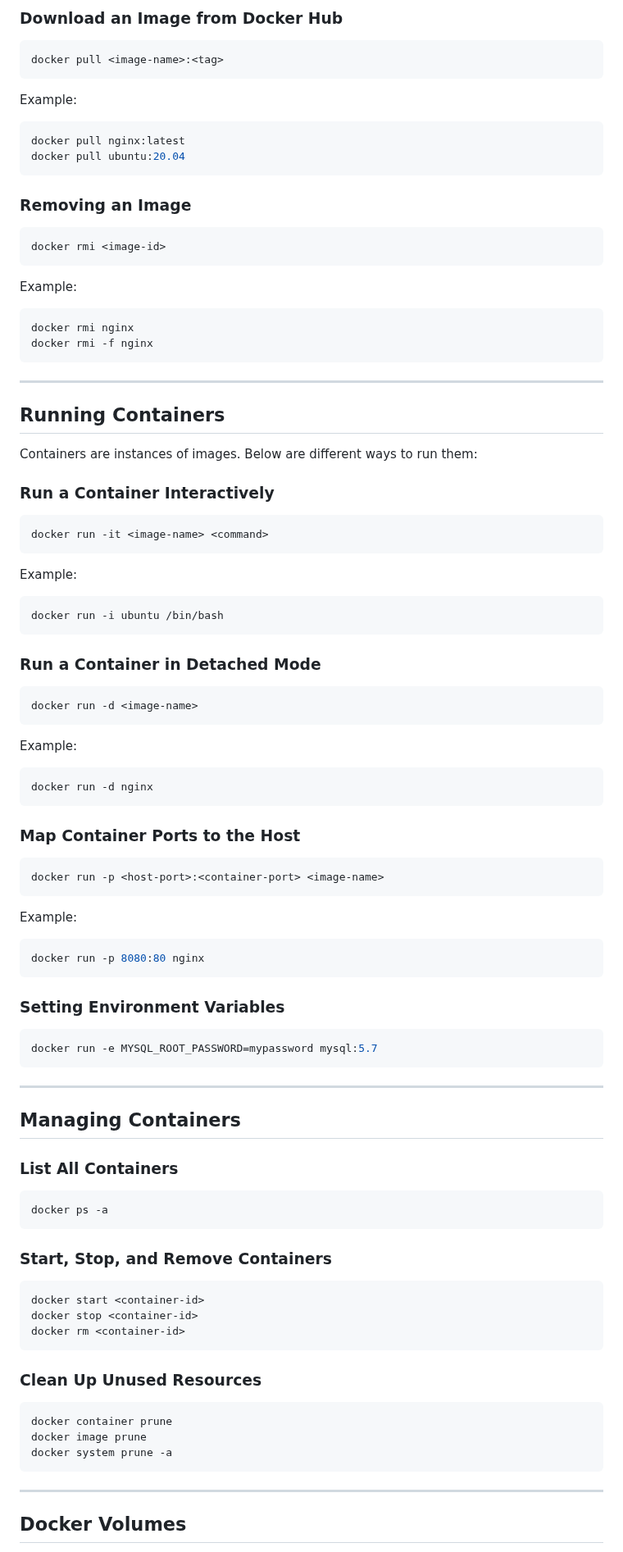
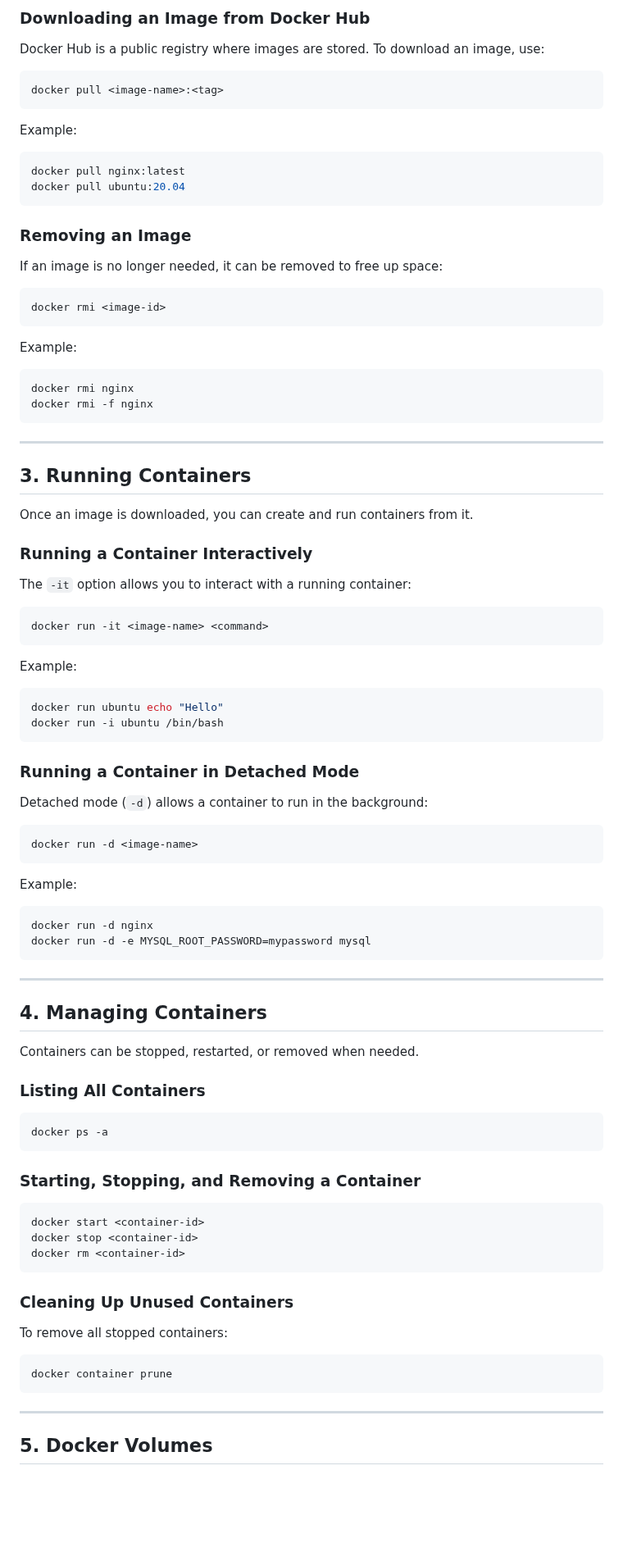
Before and after one commit to Cnshimba/ops3_2025, a Markdown page: docker_tutorial.md, the part around one of its changes. Shown at 82% size. Rendered like a GitHub page; blank space fills up the shorter version.

````diff
--- a/docker_tutorial.md
+++ b/docker_tutorial.md
@@ -45,5 +75,6 @@ docker images
 
-### Download an Image from Docker Hub
+### Downloading an Image from Docker Hub
+Docker Hub is a public registry where images are stored. To download an image, use:
 ```bash
 docker pull <image-name>:<tag>
 ```
@@ -54,6 +85,7 @@ docker pull ubuntu:20.04
 ```
 
 ### Removing an Image
+If an image is no longer needed, it can be removed to free up space:
 ```bash
 docker rmi <image-id>
 ```
@@ -65,66 +97,57 @@ docker rmi -f nginx
 
 ---
 
-## Running Containers
+## 3. Running Containers
 
-Containers are instances of images. Below are different ways to run them:
+Once an image is downloaded, you can create and run containers from it.
 
-### Run a Container Interactively
+### Running a Container Interactively
+The `-it` option allows you to interact with a running container:
 ```bash
 docker run -it <image-name> <command>
 ```
 Example:
 ```bash
+docker run ubuntu echo "Hello"
 docker run -i ubuntu /bin/bash
 ```
 
-### Run a Container in Detached Mode
+### Running a Container in Detached Mode
+Detached mode (`-d`) allows a container to run in the background:
 ```bash
 docker run -d <image-name>
 ```
 Example:
 ```bash
 docker run -d nginx
-```
-
-### Map Container Ports to the Host
-```bash
-docker run -p <host-port>:<container-port> <image-name>
-```
-Example:
-```bash
-docker run -p 8080:80 nginx
-```
-
-### Setting Environment Variables
-```bash
-docker run -e MYSQL_ROOT_PASSWORD=mypassword mysql:5.7
+docker run -d -e MYSQL_ROOT_PASSWORD=mypassword mysql
 ```
 
 ---
 
-## Managing Containers
+## 4. Managing Containers
 
-### List All Containers
+Containers can be stopped, restarted, or removed when needed.
+
+### Listing All Containers
 ```bash
 docker ps -a
 ```
 
-### Start, Stop, and Remove Containers
+### Starting, Stopping, and Removing a Container
 ```bash
 docker start <container-id>
 docker stop <container-id>
 docker rm <container-id>
 ```
 
-### Clean Up Unused Resources
+### Cleaning Up Unused Containers
+To remove all stopped containers:
 ```bash
 docker container prune
-docker image prune
-docker system prune -a
 ```
 
 ---
 
-## Docker Volumes
+## 5. Docker Volumes
 
````
Also changed, not shown: other parts of docker_tutorial.md (+62 -52 lines).
